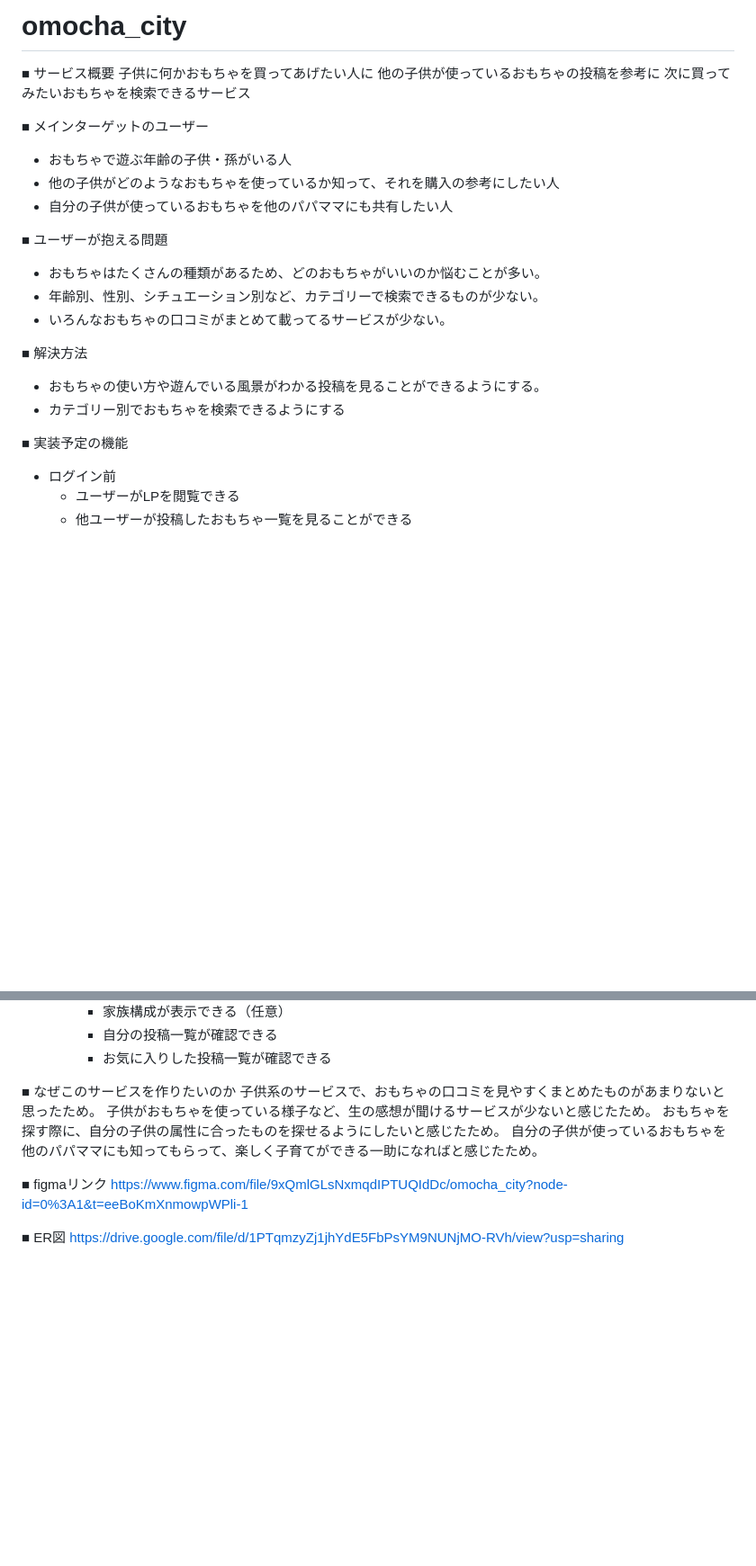
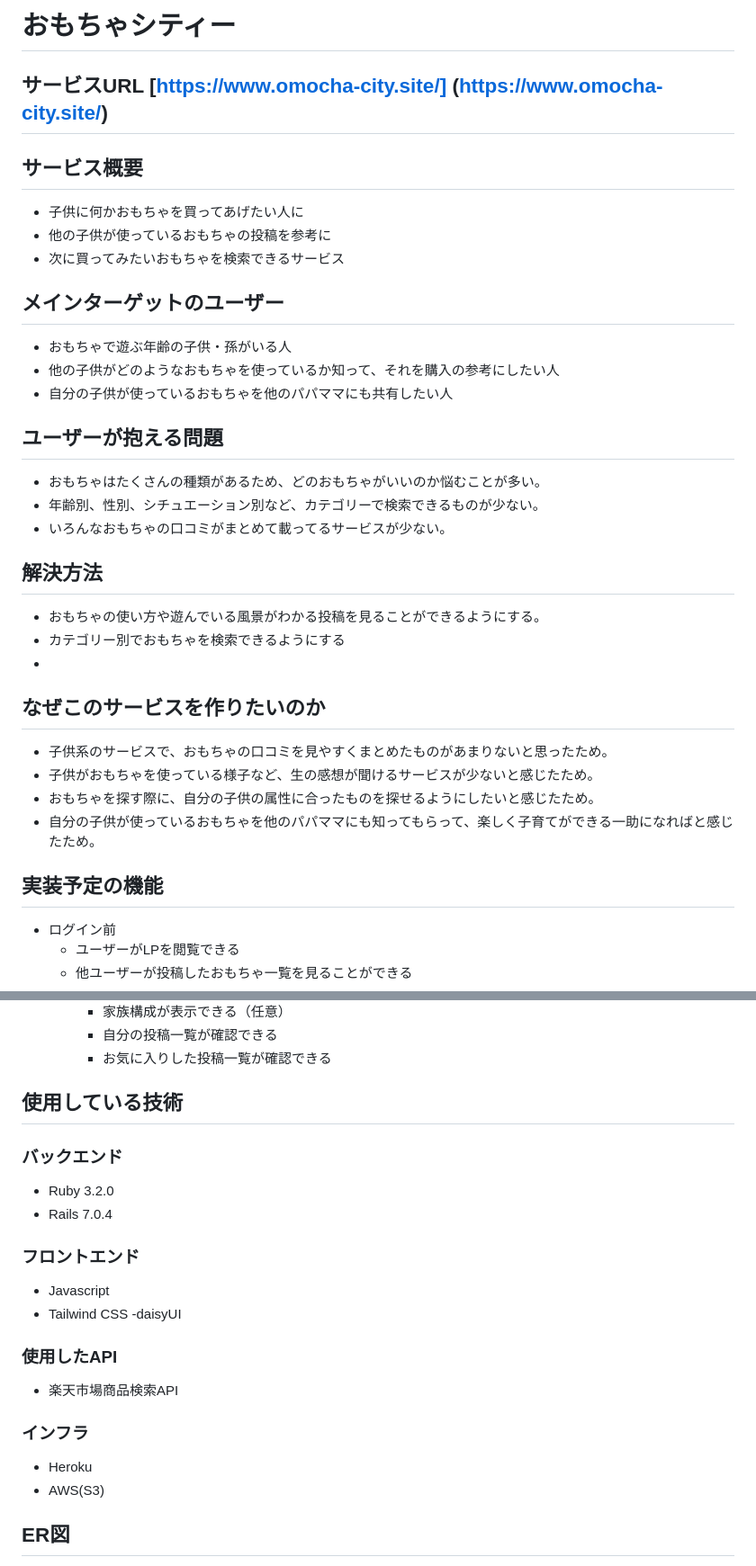
Before and after one commit to gonke-gogo/omocha_city, a Markdown page: README.md, 2 parts joined by grey strips. Shown at 90% size. Drawn GitHub-style; blank space fills up the shorter version.

Commit message:
readmeの編集

```diff
--- a/README.md
+++ b/README.md
@@ -1,25 +1,33 @@
-# omocha_city
-■ サービス概要
-  子供に何かおもちゃを買ってあげたい人に
-  他の子供が使っているおもちゃの投稿を参考に
-  次に買ってみたいおもちゃを検索できるサービス
+# おもちゃシティー
 
-■ メインターゲットのユーザー
+## サービスURL [https://www.omocha-city.site/] (https://www.omocha-city.site/)
+
+## サービス概要
+- 子供に何かおもちゃを買ってあげたい人に
+- 他の子供が使っているおもちゃの投稿を参考に
+- 次に買ってみたいおもちゃを検索できるサービス
+
+## メインターゲットのユーザー
 - おもちゃで遊ぶ年齢の子供・孫がいる人
 - 他の子供がどのようなおもちゃを使っているか知って、それを購入の参考にしたい人
 - 自分の子供が使っているおもちゃを他のパパママにも共有したい人
 
-■ ユーザーが抱える問題
+## ユーザーが抱える問題
 - おもちゃはたくさんの種類があるため、どのおもちゃがいいのか悩むことが多い。
 - 年齢別、性別、シチュエーション別など、カテゴリーで検索できるものが少ない。
 - いろんなおもちゃの口コミがまとめて載ってるサービスが少ない。
 
-■ 解決方法
+## 解決方法
 - おもちゃの使い方や遊んでいる風景がわかる投稿を見ることができるようにする。
 - カテゴリー別でおもちゃを検索できるようにする
+-
+## なぜこのサービスを作りたいのか
+- 子供系のサービスで、おもちゃの口コミを見やすくまとめたものがあまりないと思ったため。
+- 子供がおもちゃを使っている様子など、生の感想が聞けるサービスが少ないと感じたため。
+- おもちゃを探す際に、自分の子供の属性に合ったものを探せるようにしたいと感じたため。
+- 自分の子供が使っているおもちゃを他のパパママにも知ってもらって、楽しく子育てができる一助になればと感じたため。
 
-
-■ 実装予定の機能
+## 実装予定の機能
 - ログイン前
   - ユーザーがLPを閲覧できる
   - 他ユーザーが投稿したおもちゃ一覧を見ることができる
@@ -56,14 +64,18 @@
       - 自分の投稿一覧が確認できる
       - お気に入りした投稿一覧が確認できる
 
-■ なぜこのサービスを作りたいのか
-子供系のサービスで、おもちゃの口コミを見やすくまとめたものがあまりないと思ったため。
-子供がおもちゃを使っている様子など、生の感想が聞けるサービスが少ないと感じたため。
-おもちゃを探す際に、自分の子供の属性に合ったものを探せるようにしたいと感じたため。
-自分の子供が使っているおもちゃを他のパパママにも知ってもらって、楽しく子育てができる一助になればと感じたため。
+## 使用している技術
+### バックエンド
+- Ruby 3.2.0
+- Rails 7.0.4
+### フロントエンド
+- Javascript
+- Tailwind CSS -daisyUI
+### 使用したAPI
+- 楽天市場商品検索API
+### インフラ
+- Heroku
+- AWS(S3)
 
-■ figmaリンク
-https://www.figma.com/file/9xQmlGLsNxmqdIPTUQIdDc/omocha_city?node-id=0%3A1&t=eeBoKmXnmowpWPli-1
-
-■ ER図
+## ER図
 https://drive.google.com/file/d/1PTqmzyZj1jhYdE5FbPsYM9NUNjMO-RVh/view?usp=sharing
```
